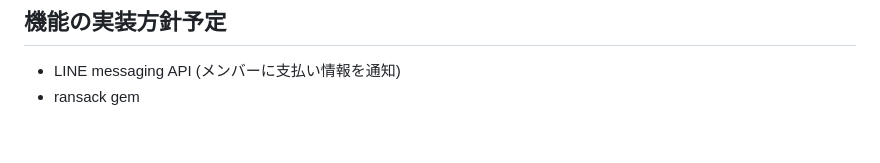
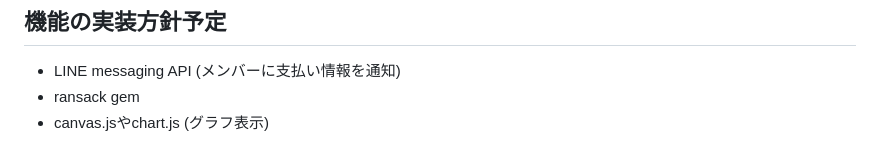
Before and after one commit to nonin04/trip-payzies, a Markdown page: README.md, the part around the change. Rendered like a GitHub page.

```diff
--- a/README.md
+++ b/README.md
@@ -81,3 +81,4 @@
 
 - LINE messaging API (メンバーに支払い情報を通知)
 - ransack gem
+- canvas.jsやchart.js (グラフ表示)
```
